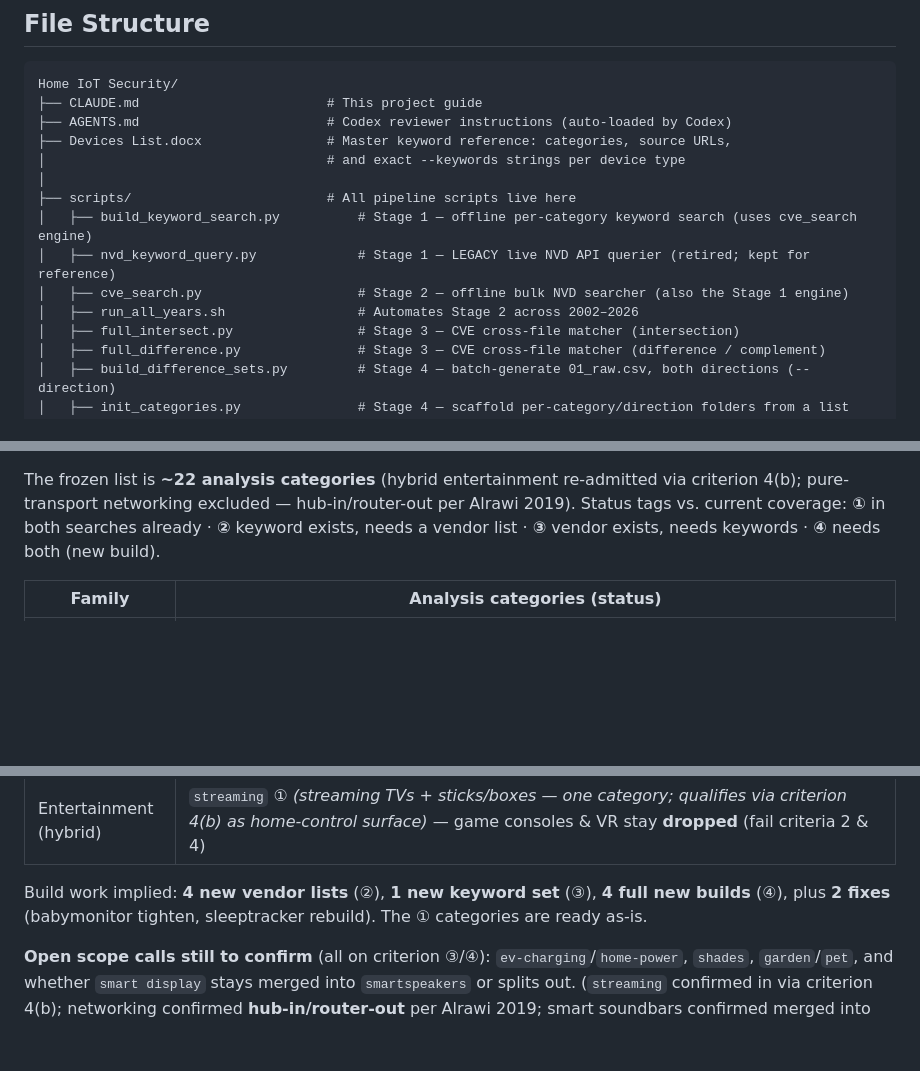
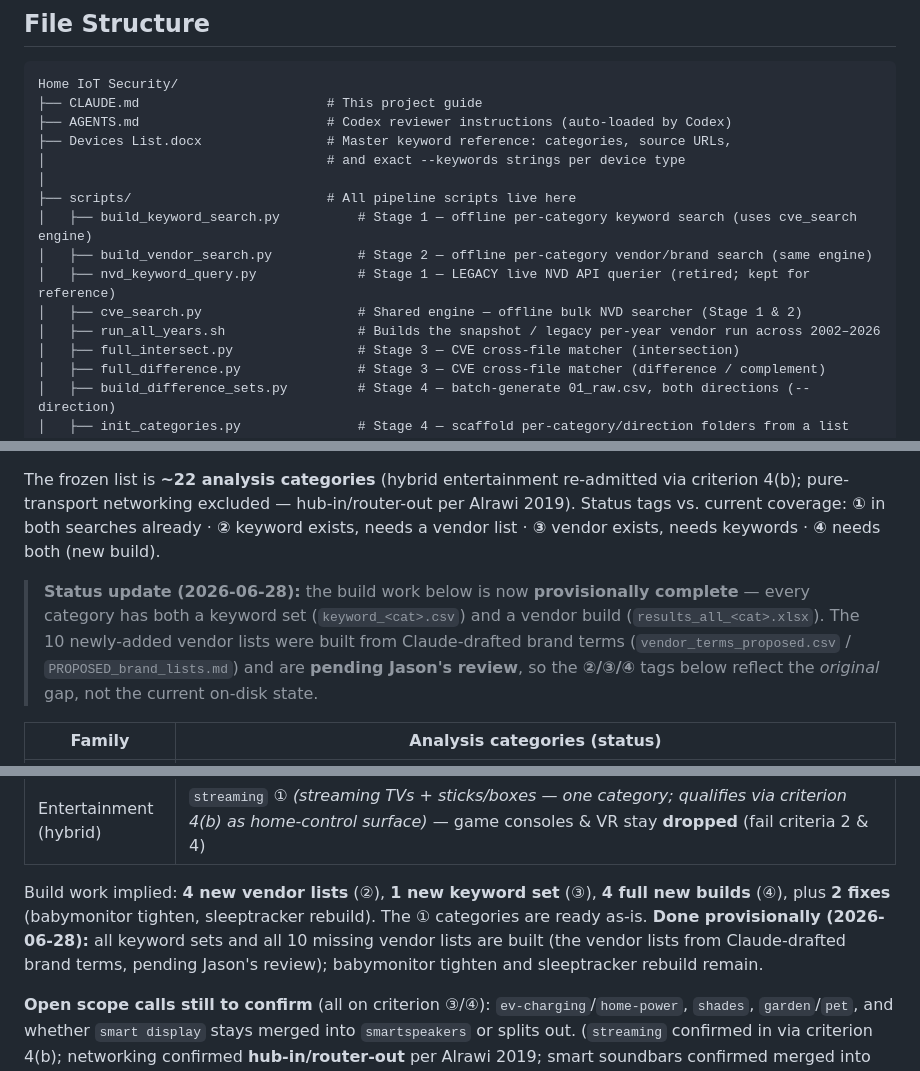
Before and after one commit to constrictingsnake/Home-IoT-Security, a Markdown page: CLAUDE.md, 3 parts joined by grey strips. Drawn GitHub-style; blank space fills up the shorter version.

```diff
--- a/CLAUDE.md
+++ b/CLAUDE.md
@@ -128,9 +153,10 @@ Home IoT Security/
 │
 ├── scripts/                         # All pipeline scripts live here
 │   ├── build_keyword_search.py          # Stage 1 — offline per-category keyword search (uses cve_search engine)
+│   ├── build_vendor_search.py           # Stage 2 — offline per-category vendor/brand search (same engine)
 │   ├── nvd_keyword_query.py             # Stage 1 — LEGACY live NVD API querier (retired; kept for reference)
-│   ├── cve_search.py                    # Stage 2 — offline bulk NVD searcher (also the Stage 1 engine)
-│   ├── run_all_years.sh                 # Automates Stage 2 across 2002–2026
+│   ├── cve_search.py                    # Shared engine — offline bulk NVD searcher (Stage 1 & 2)
+│   ├── run_all_years.sh                 # Builds the snapshot / legacy per-year vendor run across 2002–2026
 │   ├── full_intersect.py                # Stage 3 — CVE cross-file matcher (intersection)
 │   ├── full_difference.py               # Stage 3 — CVE cross-file matcher (difference / complement)
 │   ├── build_difference_sets.py         # Stage 4 — batch-generate 01_raw.csv, both directions (--direction)
@@ -283,6 +318,12 @@ The frozen list is **~22 analysis categories** (hybrid entertainment re-admitted
 coverage: **①** in both searches already · **②** keyword exists, needs a vendor list · **③** vendor
 exists, needs keywords · **④** needs both (new build).
 
+> **Status update (2026-06-28):** the build work below is now **provisionally complete** — every
+> category has both a keyword set (`keyword_<cat>.csv`) and a vendor build
+> (`results_all_<cat>.xlsx`). The 10 newly-added vendor lists were built from Claude-drafted brand
+> terms (`vendor_terms_proposed.csv` / `PROPOSED_brand_lists.md`) and are **pending Jason's review**,
+> so the **②/③/④** tags below reflect the *original* gap, not the current on-disk state.
+
 | Family | Analysis categories (status) |
 |--------|------------------------------|
 | Cameras & monitors | `cameras` ①, `doorbell` ①, `babymonitor` ① *(vendor list needs tightening)* |
@@ -301,6 +342,9 @@ exists, needs keywords · **④** needs both (new build).
 
 Build work implied: **4 new vendor lists** (②), **1 new keyword set** (③), **4 full new builds** (④),
 plus **2 fixes** (babymonitor tighten, sleeptracker rebuild). The ① categories are ready as-is.
+**Done provisionally (2026-06-28):** all keyword sets and all 10 missing vendor lists are built (the
+vendor lists from Claude-drafted brand terms, pending Jason's review); babymonitor tighten and
+sleeptracker rebuild remain.
 
 **Open scope calls still to confirm** (all on criterion ③/④): `ev-charging`/`home-power`,
 `shades`, `garden`/`pet`, and whether `smart display` stays merged into `smartspeakers` or splits out. (`streaming` confirmed in via criterion 4(b); networking confirmed **hub-in/router-out** per Alrawi 2019; smart soundbars confirmed merged into `smartspeakers`.)
```
Also changed, not shown: other parts of CLAUDE.md (+55 -19 lines).
